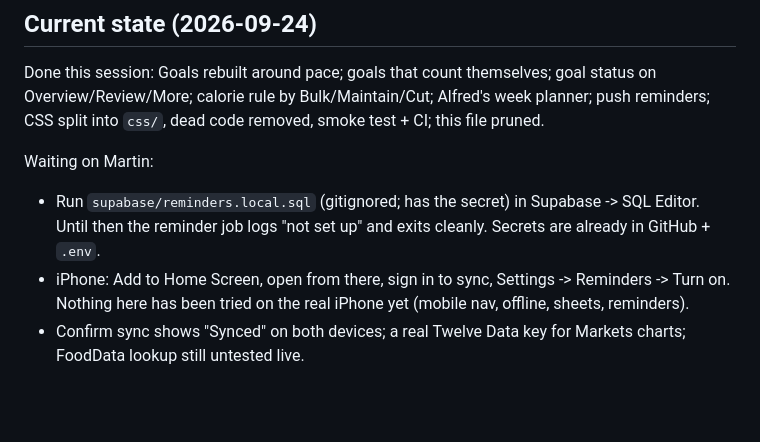
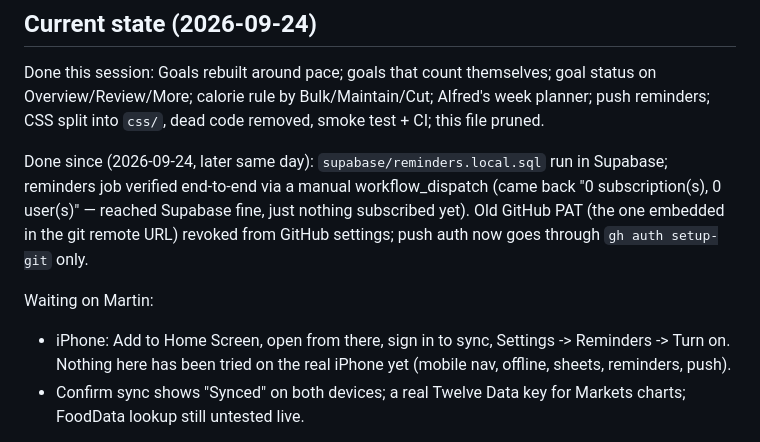
Before and after one commit to Martin49388/my-life-app, a Markdown page: CLAUDE.md, the part around the change. Rendered like a GitHub page; blank space fills up the shorter version.

Commit message:
Update CLAUDE.md: reminders backend live, old PAT revoked
Supabase SQL ran successfully and the reminders job was verified
end-to-end (manual workflow_dispatch: reached Supabase cleanly, just
no subscribers yet). The GitHub PAT that had been embedded in the git
remote URL was revoked from GitHub settings; push auth is gh CLI only
now.

Co-Authored-By: Claude Sonnet 5 <noreply@anthropic.com>

```diff
--- a/CLAUDE.md
+++ b/CLAUDE.md
@@ -84,13 +84,17 @@ themselves; goal status on Overview/Review/More; calorie rule by
 Bulk/Maintain/Cut; Alfred's week planner; push reminders; CSS split into
 `css/`, dead code removed, smoke test + CI; this file pruned.
 
+Done since (2026-09-24, later same day): `supabase/reminders.local.sql`
+run in Supabase; reminders job verified end-to-end via a manual
+workflow_dispatch (came back "0 subscription(s), 0 user(s)" — reached
+Supabase fine, just nothing subscribed yet). Old GitHub PAT (the one
+embedded in the git remote URL) revoked from GitHub settings; push auth
+now goes through `gh auth setup-git` only.
+
 Waiting on Martin:
-- Run `supabase/reminders.local.sql` (gitignored; has the secret) in
-  Supabase -> SQL Editor. Until then the reminder job logs "not set up"
-  and exits cleanly. Secrets are already in GitHub + `.env`.
 - iPhone: Add to Home Screen, open from there, sign in to sync,
   Settings -> Reminders -> Turn on. Nothing here has been tried on the
-  real iPhone yet (mobile nav, offline, sheets, reminders).
+  real iPhone yet (mobile nav, offline, sheets, reminders, push).
 - Confirm sync shows "Synced" on both devices; a real Twelve Data key
   for Markets charts; FoodData lookup still untested live.
 
```
